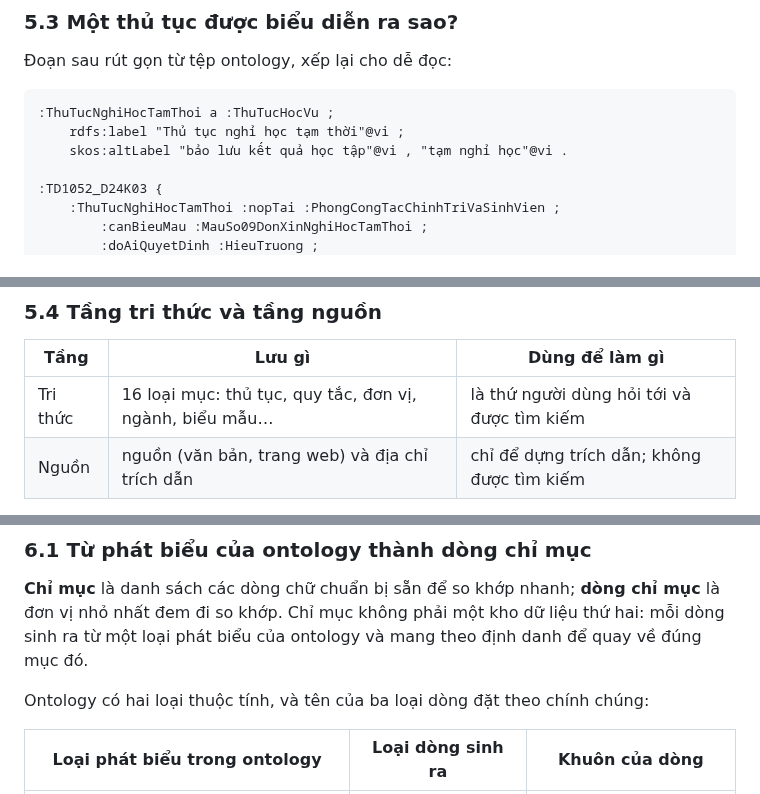
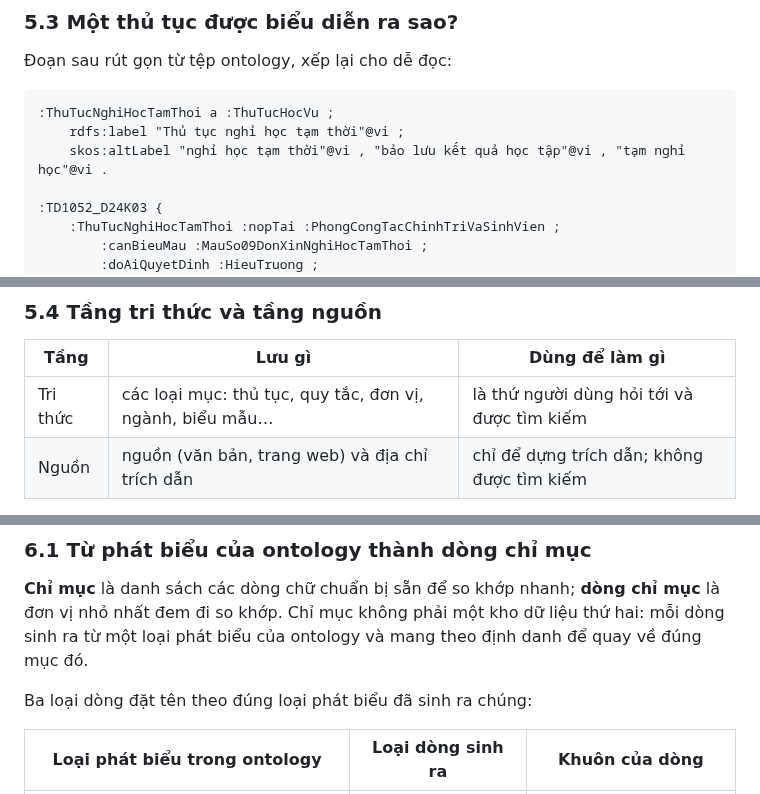
Before and after one commit to vpthinh19/ontology-chatbot, a Markdown page: README.md, 3 parts joined by grey strips. GitHub-like rendering.

Commit message:
docs: fix four inconsistencies found while reviewing the whole README
Đoạn TriG ở mục 5.3 thiếu tên gọi "nghỉ học tạm thời" trong skos:altLabel,
trong khi ví dụ xuyên suốt ở mục 3 và mục 6 dựa vào đúng tên gọi đó để khớp
từ khoá; người đọc đối chiếu hai chỗ sẽ thấy mâu thuẫn.

Bỏ "16 loại mục" trong bảng hai tầng, là con số quy mô còn sót lại. Sửa câu
dẫn ở mục 6.1 vốn nói ontology có hai loại thuộc tính rồi lại nói ba loại dòng
đặt tên theo chúng. Bỏ chữ "thật" thanh minh trong mô tả bộ kiểm truy hồi.

````diff
--- a/README.md
+++ b/README.md
@@ -209,7 +209,7 @@ chỉ phát biểu đó đổi túi hoặc được thay, các phát biểu khá
 ```trig
 :ThuTucNghiHocTamThoi a :ThuTucHocVu ;
     rdfs:label "Thủ tục nghỉ học tạm thời"@vi ;
-    skos:altLabel "bảo lưu kết quả học tập"@vi , "tạm nghỉ học"@vi .
+    skos:altLabel "nghỉ học tạm thời"@vi , "bảo lưu kết quả học tập"@vi , "tạm nghỉ học"@vi .
 
 :TD1052_D24K03 {
     :ThuTucNghiHocTamThoi :nopTai :PhongCongTacChinhTriVaSinhVien ;
@@ -248,7 +248,7 @@ kèm Quyết định 1052/QĐ-ĐHNT ngày 17/7/2025".
 
 | Tầng | Lưu gì | Dùng để làm gì |
 |---|---|---|
-| Tri thức | 16 loại mục: thủ tục, quy tắc, đơn vị, ngành, biểu mẫu… | là thứ người dùng hỏi tới và được tìm kiếm |
+| Tri thức | các loại mục: thủ tục, quy tắc, đơn vị, ngành, biểu mẫu… | là thứ người dùng hỏi tới và được tìm kiếm |
 | Nguồn | nguồn (văn bản, trang web) và địa chỉ trích dẫn | chỉ để dựng trích dẫn; không được tìm kiếm |
 
 Có hai loại phát biểu nằm ngoài mọi túi: danh tính của mục (loại, tên, tên gọi khác)
@@ -364,7 +364,7 @@ dòng (6.3), rồi cộng thành điểm của mục và lấy ba mục cao nh
 đơn vị nhỏ nhất đem đi so khớp. Chỉ mục không phải một kho dữ liệu thứ hai: mỗi dòng sinh
 ra từ một loại phát biểu của ontology và mang theo định danh để quay về đúng mục đó.
 
-Ontology có hai loại thuộc tính, và tên của ba loại dòng đặt theo chính chúng:
+Ba loại dòng đặt tên theo đúng loại phát biểu đã sinh ra chúng:
 
 | Loại phát biểu trong ontology | Loại dòng sinh ra | Khuôn của dòng |
 |---|---|---|
````
Also changed, not shown: other parts of README.md (+1 -1 lines).
